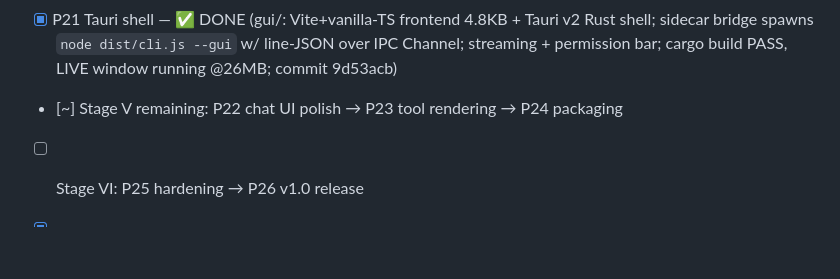
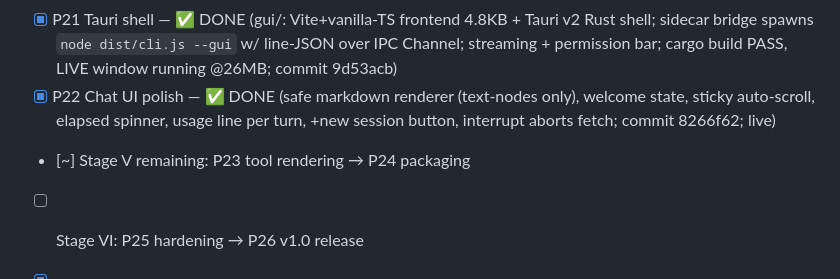
Before and after one commit to anshuman1900/vexa-code, a Markdown page: docs/PLAN.md, the part around the change. Rendered like a GitHub page; blank space fills up the shorter version.

Commit message:
docs: PLAN — P22 done

```diff
--- a/docs/PLAN.md
+++ b/docs/PLAN.md
@@ -79,7 +79,8 @@
 - [x] P19 Evals — ✅ DONE (evals/ harness: sandbox cases + expect assertions, pure scoreEval, results.json; 3 seed cases LIVE-VERIFIED 3/3 on nemotron-3-super; `node evals/run.mjs --model <ref>`)
 - [x] P20 Perf — ✅ DONE (lazy entrypoint imports: --help 330→223ms; baselines: REPL boot ~530ms, headless model-bound; 13/13 suites still green)
 - [x] P21 Tauri shell — ✅ DONE (gui/: Vite+vanilla-TS frontend 4.8KB + Tauri v2 Rust shell; sidecar bridge spawns `node dist/cli.js --gui` w/ line-JSON over IPC Channel; streaming + permission bar; cargo build PASS, LIVE window running @26MB; commit 9d53acb)
-- [~] Stage V remaining: P22 chat UI polish → P23 tool rendering → P24 packaging
+- [x] P22 Chat UI polish — ✅ DONE (safe markdown renderer (text-nodes only), welcome state, sticky auto-scroll, elapsed spinner, usage line per turn, +new session button, interrupt aborts fetch; commit 8266f62; live)
+- [~] Stage V remaining: P23 tool rendering → P24 packaging
 - [ ] Stage VI: P25 hardening → P26 v1.0 release
 - [x] P0.1 GitHub harvest — ✅ DONE (3 repos, 2 prompt generations, 16 tool schemas, 1,884-file deobfuscated source)
 - [x] P0.2 source study — ✅ DONE (4 docs: agent loop/provider, tools/permissions/hooks, context/MCP/extensibility + P0.1 harvest; all cited to source)
```
